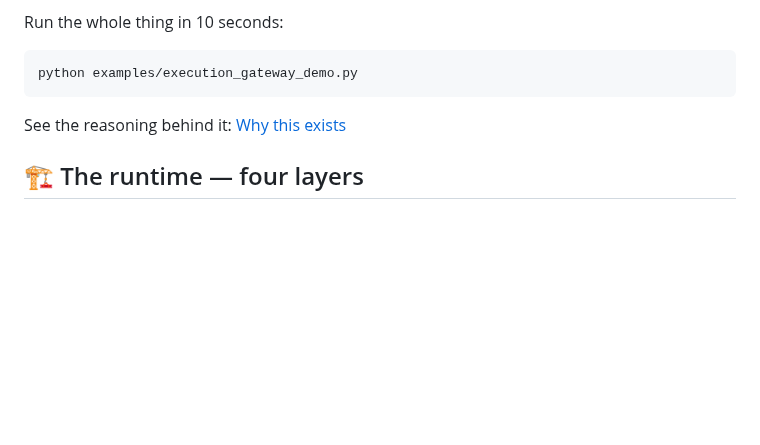
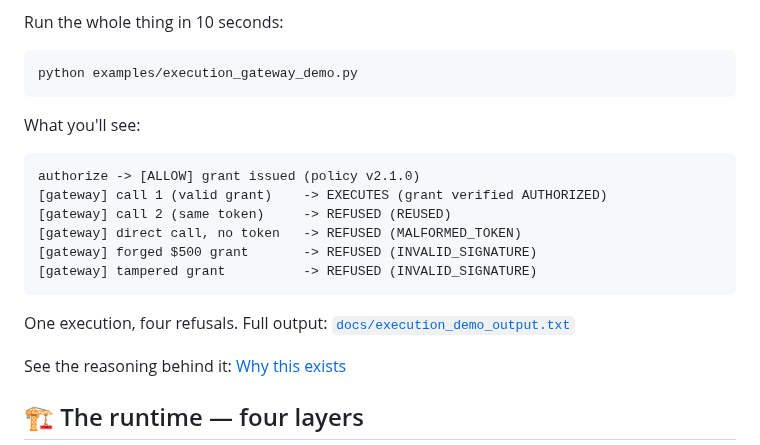
Before and after one commit to felixpg13-glitch/spendshield, a Markdown page: README.md, the part around the change. GitHub-like rendering; blank space fills up the shorter version.

Commit message:
README: inline execution demo output (1 execute / 4 refusals) — 1-minute stranger evidence

````diff
--- a/README.md
+++ b/README.md
@@ -90,6 +90,19 @@ Run the whole thing in 10 seconds:
 ```bash
 python examples/execution_gateway_demo.py
 ```
+
+What you'll see:
+
+```
+authorize -> [ALLOW] grant issued (policy v2.1.0)
+[gateway] call 1 (valid grant)    -> EXECUTES (grant verified AUTHORIZED)
+[gateway] call 2 (same token)     -> REFUSED (REUSED)
+[gateway] direct call, no token   -> REFUSED (MALFORMED_TOKEN)
+[gateway] forged $500 grant       -> REFUSED (INVALID_SIGNATURE)
+[gateway] tampered grant          -> REFUSED (INVALID_SIGNATURE)
+```
+
+One execution, four refusals. Full output: [`docs/execution_demo_output.txt`](https://felixpg13-glitch.github.io/spendshield/execution_demo_output.txt)
 
 See the reasoning behind it: [Why this exists](https://felixpg13-glitch.github.io/spendshield/why.html)
 
````
